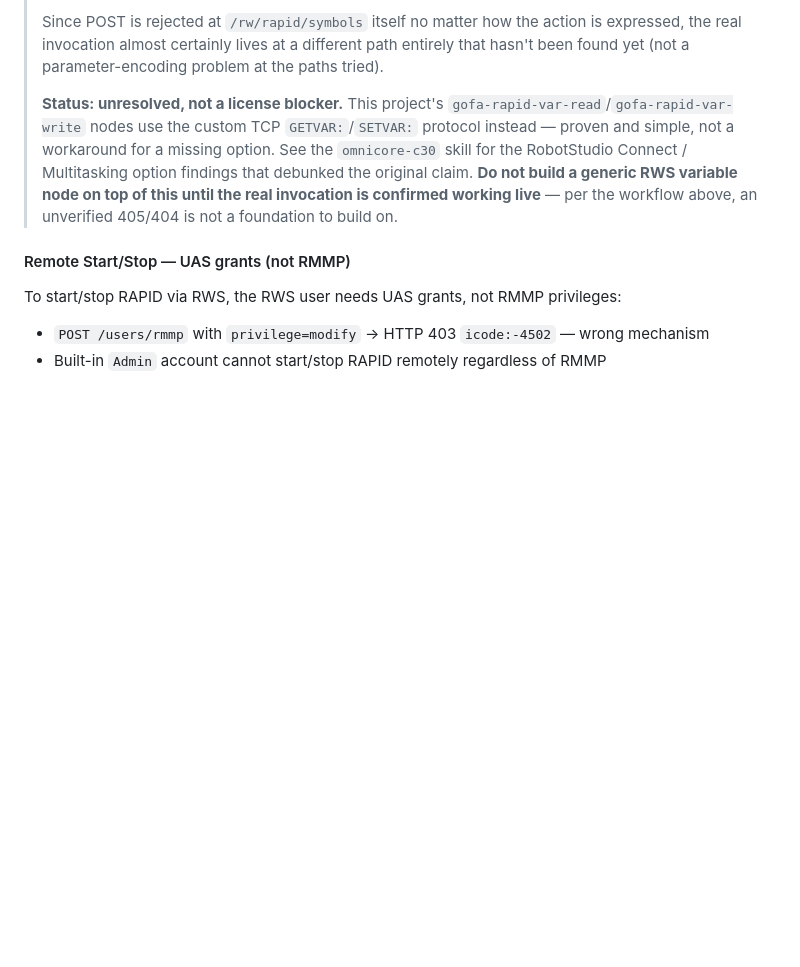
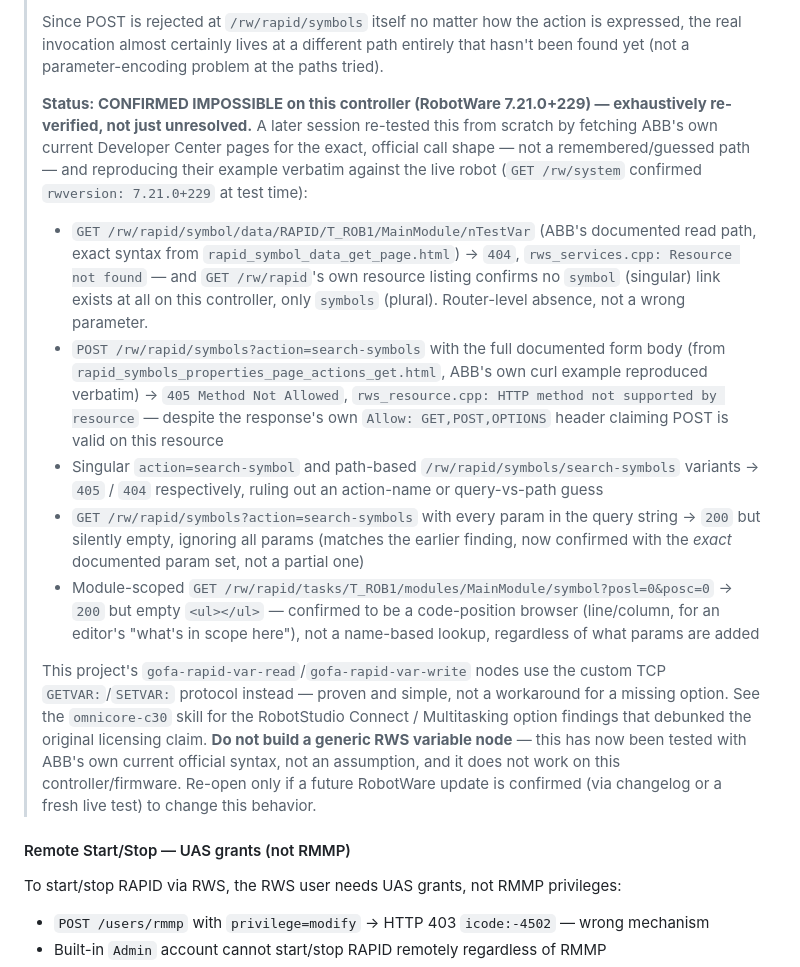
Before and after one commit to Nantaphat-Yoktaworn/node-red-contrib-abb-gofa, a Markdown page: .claude/commands/abb-rws.md, the part around the change. Rendered like a GitHub page; blank space fills up the shorter version.

```diff
--- a/.claude/commands/abb-rws.md
+++ b/.claude/commands/abb-rws.md
@@ -220,7 +220,14 @@ No mastership required. This is the closest RWS equivalent to "what program is l
 >
 > Since POST is rejected at `/rw/rapid/symbols` itself no matter how the action is expressed, the real invocation almost certainly lives at a different path entirely that hasn't been found yet (not a parameter-encoding problem at the paths tried).
 >
-> **Status: unresolved, not a license blocker.** This project's `gofa-rapid-var-read`/`gofa-rapid-var-write` nodes use the custom TCP `GETVAR:`/`SETVAR:` protocol instead — proven and simple, not a workaround for a missing option. See the `omnicore-c30` skill for the RobotStudio Connect / Multitasking option findings that debunked the original claim. **Do not build a generic RWS variable node on top of this until the real invocation is confirmed working live** — per the workflow above, an unverified 405/404 is not a foundation to build on.
+> **Status: CONFIRMED IMPOSSIBLE on this controller (RobotWare 7.21.0+229) — exhaustively re-verified, not just unresolved.** A later session re-tested this from scratch by fetching ABB's own current Developer Center pages for the exact, official call shape — not a remembered/guessed path — and reproducing their example verbatim against the live robot (`GET /rw/system` confirmed `rwversion: 7.21.0+229` at test time):
+> - `GET /rw/rapid/symbol/data/RAPID/T_ROB1/MainModule/nTestVar` (ABB's documented read path, exact syntax from `rapid_symbol_data_get_page.html`) → `404`, `rws_services.cpp: Resource not found` — and `GET /rw/rapid`'s own resource listing confirms no `symbol` (singular) link exists at all on this controller, only `symbols` (plural). Router-level absence, not a wrong parameter.
+> - `POST /rw/rapid/symbols?action=search-symbols` with the full documented form body (from `rapid_symbols_properties_page_actions_get.html`, ABB's own curl example reproduced verbatim) → `405 Method Not Allowed`, `rws_resource.cpp: HTTP method not supported by resource` — despite the response's own `Allow: GET,POST,OPTIONS` header claiming POST is valid on this resource
+> - Singular `action=search-symbol` and path-based `/rw/rapid/symbols/search-symbols` variants → `405` / `404` respectively, ruling out an action-name or query-vs-path guess
+> - `GET /rw/rapid/symbols?action=search-symbols` with every param in the query string → `200` but silently empty, ignoring all params (matches the earlier finding, now confirmed with the *exact* documented param set, not a partial one)
+> - Module-scoped `GET /rw/rapid/tasks/T_ROB1/modules/MainModule/symbol?posl=0&posc=0` → `200` but empty `<ul></ul>` — confirmed to be a code-position browser (line/column, for an editor's "what's in scope here"), not a name-based lookup, regardless of what params are added
+>
+> This project's `gofa-rapid-var-read`/`gofa-rapid-var-write` nodes use the custom TCP `GETVAR:`/`SETVAR:` protocol instead — proven and simple, not a workaround for a missing option. See the `omnicore-c30` skill for the RobotStudio Connect / Multitasking option findings that debunked the original licensing claim. **Do not build a generic RWS variable node** — this has now been tested with ABB's own current official syntax, not an assumption, and it does not work on this controller/firmware. Re-open only if a future RobotWare update is confirmed (via changelog or a fresh live test) to change this behavior.
 
 #### Remote Start/Stop — UAS grants (not RMMP)
 
```
Also changed, not shown: CLAUDE.md (+1 -1 lines), README.md (+3 -3 lines).
